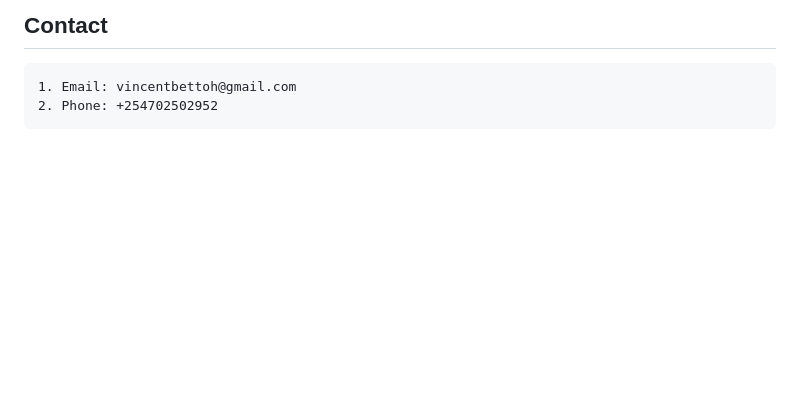
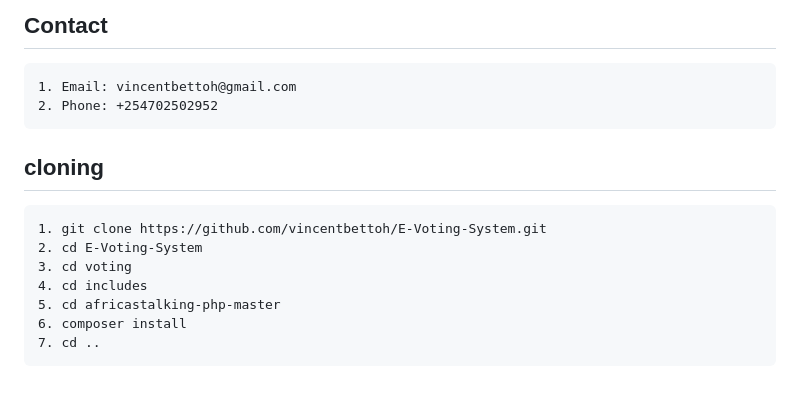
Before and after one commit to OnpointSoftwares/E-voting-System, a Markdown page: ReadMe.md, the part around the change. GitHub-like rendering; blank space fills up the shorter version.

Commit message:
feat:more data to  readme

```diff
--- a/ReadMe.md
+++ b/ReadMe.md
@@ -71,3 +71,12 @@ This is a web-based online voting system that allows voters to vote for their pr
 
     1. Email: vincentbettoh@gmail.com
     2. Phone: +254702502952
+## cloning
+
+    1. git clone https://github.com/vincentbettoh/E-Voting-System.git
+    2. cd E-Voting-System
+    3. cd voting
+    4. cd includes
+    5. cd africastalking-php-master
+    6. composer install
+    7. cd ..
```
